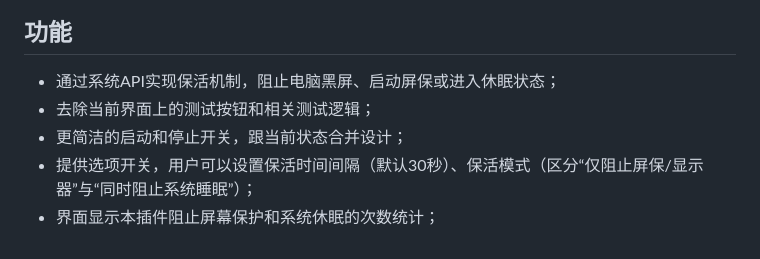
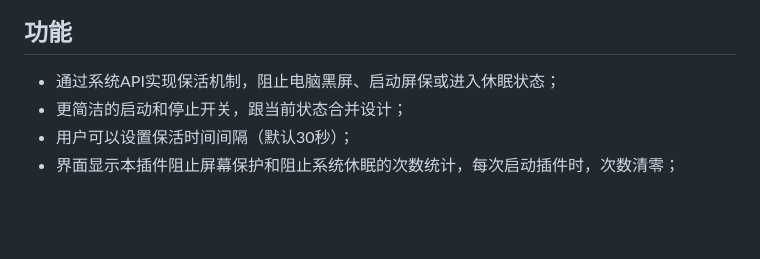
Before and after one commit to famotime/utools_plugins, a Markdown page: always_on/PRD.md, the part around the change. Rendered like a GitHub page; blank space fills up the shorter version.

```diff
--- a/always_on/PRD.md
+++ b/always_on/PRD.md
@@ -1,7 +1,6 @@
 # always_on/常亮 uTools 插件
 ## 功能
 - 通过系统API实现保活机制，阻止电脑黑屏、启动屏保或进入休眠状态；
-- 去除当前界面上的测试按钮和相关测试逻辑；
 - 更简洁的启动和停止开关，跟当前状态合并设计；
-- 提供选项开关，用户可以设置保活时间间隔（默认30秒）、保活模式（区分“仅阻止屏保/显示器”与“同时阻止系统睡眠”）；
-- 界面显示本插件阻止屏幕保护和系统休眠的次数统计；
+- 用户可以设置保活时间间隔（默认30秒）；
+- 界面显示本插件阻止屏幕保护和阻止系统休眠的次数统计，每次启动插件时，次数清零；
```
Also changed, not shown: README.md (+10 -0 lines), mouse_switch/README.md (deleted, +0 -25 lines), always_on/常亮.jpg (deleted), image/image-20250809160054787.png (added), image/image-20250809160325571.png (added), image/手动切换模式.png (renamed from mouse_switch/手动切换模式.png), image/自动切换模式.png (renamed from mouse_switch/自动切换模式.png), image/退出到后台立即结束运行.png (renamed from mouse_switch/退出到后台立即结束运行.png).
